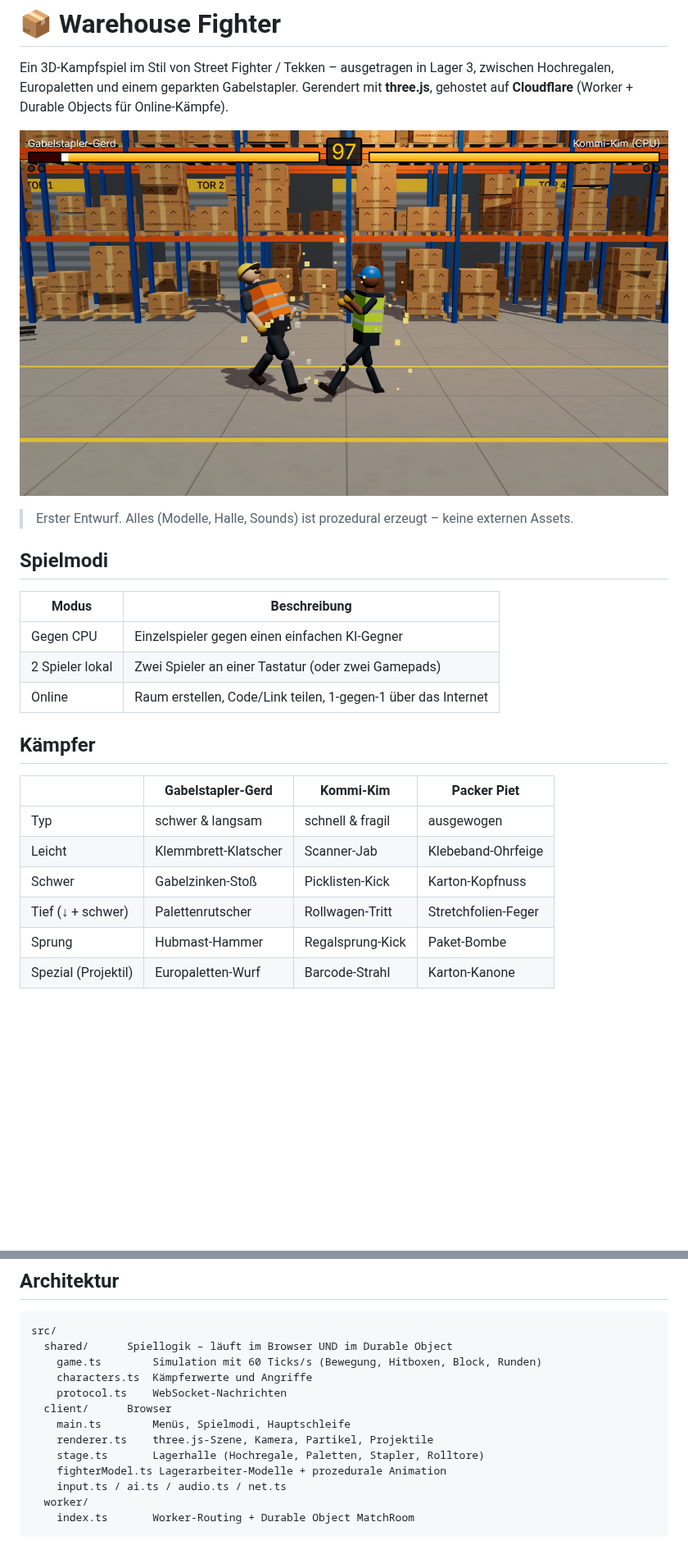
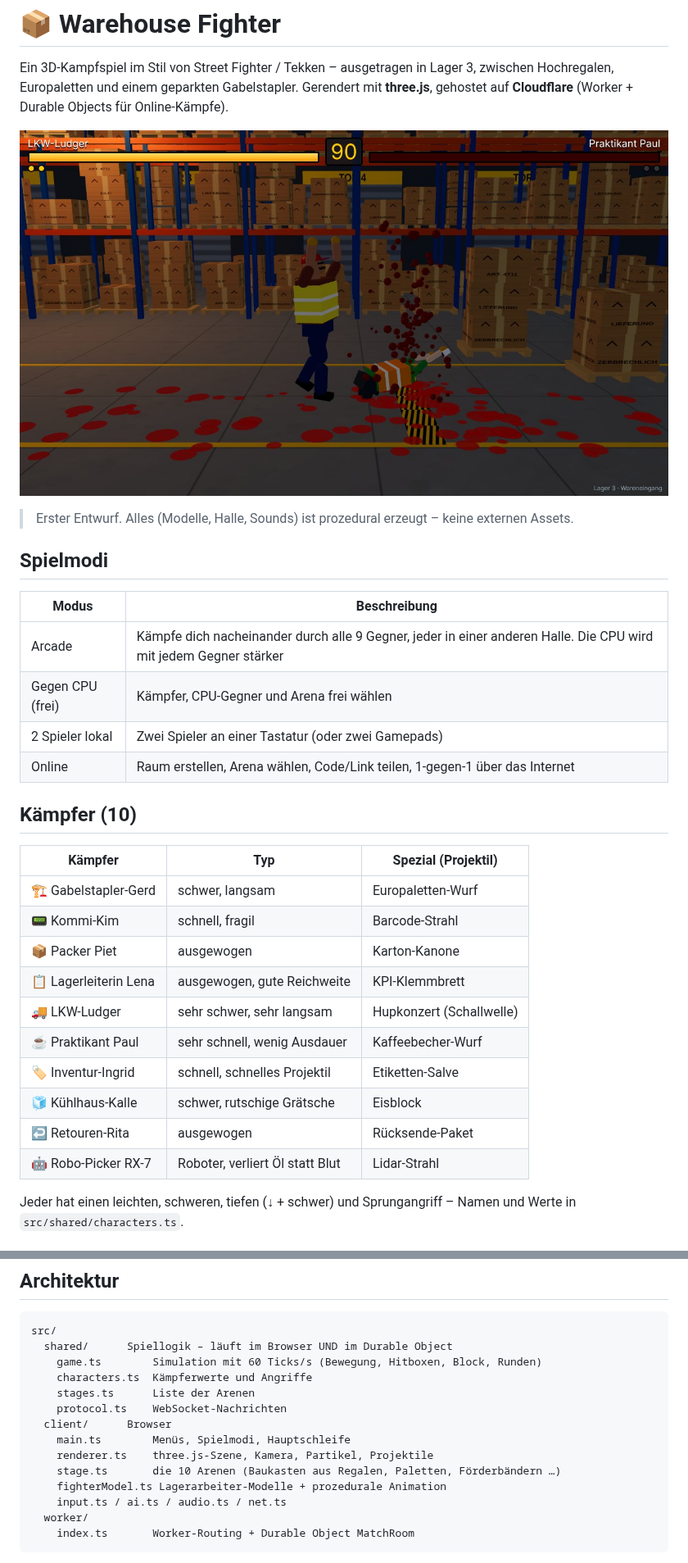
Before and after one commit to timo-hoen-ias/warehouse-fighter, a Markdown page: README.md, 2 parts joined by grey strips. Shown at 82% size. Rendered like a GitHub page; pictures changed too: docs/screenshot.jpg (added), docs/screenshot.png (deleted); blank space fills up the shorter version.

```diff
--- a/README.md
+++ b/README.md
@@ -4,7 +4,7 @@ Ein 3D-Kampfspiel im Stil von Street Fighter / Tekken – ausgetragen in Lager 3
 zwischen Hochregalen, Europaletten und einem geparkten Gabelstapler.
 Gerendert mit **three.js**, gehostet auf **Cloudflare** (Worker + Durable Objects für Online-Kämpfe).
 
-![Screenshot](docs/screenshot.png)
+![Screenshot](docs/screenshot.jpg)
 
 > Erster Entwurf. Alles (Modelle, Halle, Sounds) ist prozedural erzeugt – keine externen Assets.
 
@@ -12,17 +12,25 @@ Gerendert mit **three.js**, gehostet auf **Cloudflare** (Worker + Durable Object
 
 | Modus | Beschreibung |
 | --- | --- |
-| Gegen CPU | Einzelspieler gegen einen einfachen KI-Gegner |
+| Arcade | Kämpfe dich nacheinander durch alle 9 Gegner, jeder in einer anderen Halle. Die CPU wird mit jedem Gegner stärker |
+| Gegen CPU (frei) | Kämpfer, CPU-Gegner und Arena frei wählen |
 | 2 Spieler lokal | Zwei Spieler an einer Tastatur (oder zwei Gamepads) |
-| Online | Raum erstellen, Code/Link teilen, 1-gegen-1 über das Internet |
+| Online | Raum erstellen, Arena wählen, Code/Link teilen, 1-gegen-1 über das Internet |
 
-## Kämpfer
+## Kämpfer (10)
 
-| | Gabelstapler-Gerd | Kommi-Kim | Packer Piet |
-| --- | --- | --- | --- |
-| Typ | schwer & langsam | schnell & fragil | ausgewogen |
-| Leicht | Klemmbrett-Klatscher | Scanner-Jab | Klebeband-Ohrfeige |
-| Schwer | Gabelzinken-Stoß | Picklisten-Kick | Karton-Kopfnuss |
-| Tief (↓ + schwer) | Palettenrutscher | Rollwagen-Tritt | Stretchfolien-Feger |
-| Sprung | Hubmast-Hammer | Regalsprung-Kick | Paket-Bombe |
-| Spezial (Projektil) | Europaletten-Wurf | Barcode-Strahl | Karton-Kanone |
+| Kämpfer | Typ | Spezial (Projektil) |
+| --- | --- | --- |
+| 🏗️ Gabelstapler-Gerd | schwer, langsam | Europaletten-Wurf |
+| 📟 Kommi-Kim | schnell, fragil | Barcode-Strahl |
+| 📦 Packer Piet | ausgewogen | Karton-Kanone |
+| 📋 Lagerleiterin Lena | ausgewogen, gute Reichweite | KPI-Klemmbrett |
+| 🚚 LKW-Ludger | sehr schwer, sehr langsam | Hupkonzert (Schallwelle) |
+| ☕ Praktikant Paul | sehr schnell, wenig Ausdauer | Kaffeebecher-Wurf |
+| 🏷️ Inventur-Ingrid | schnell, schnelles Projektil | Etiketten-Salve |
+| 🧊 Kühlhaus-Kalle | schwer, rutschige Grätsche | Eisblock |
+| ↩️ Retouren-Rita | ausgewogen | Rücksende-Paket |
+| 🤖 Robo-Picker RX-7 | Roboter, verliert Öl statt Blut | Lidar-Strahl |
+
+Jeder hat einen leichten, schweren, tiefen (↓ + schwer) und Sprungangriff – Namen und Werte in `src/shared/characters.ts`.
+
@@ -94,11 +118,12 @@ src/
   shared/      Spiellogik – läuft im Browser UND im Durable Object
     game.ts        Simulation mit 60 Ticks/s (Bewegung, Hitboxen, Block, Runden)
     characters.ts  Kämpferwerte und Angriffe
+    stages.ts      Liste der Arenen
     protocol.ts    WebSocket-Nachrichten
   client/      Browser
     main.ts        Menüs, Spielmodi, Hauptschleife
     renderer.ts    three.js-Szene, Kamera, Partikel, Projektile
-    stage.ts       Lagerhalle (Hochregale, Paletten, Stapler, Rolltore)
+    stage.ts       die 10 Arenen (Baukasten aus Regalen, Paletten, Förderbändern …)
     fighterModel.ts Lagerarbeiter-Modelle + prozedurale Animation
     input.ts / ai.ts / audio.ts / net.ts
   worker/
```
Also changed, not shown: other parts of README.md (+16 -1 lines), docs/arenen.jpg (added), 13 other files.
